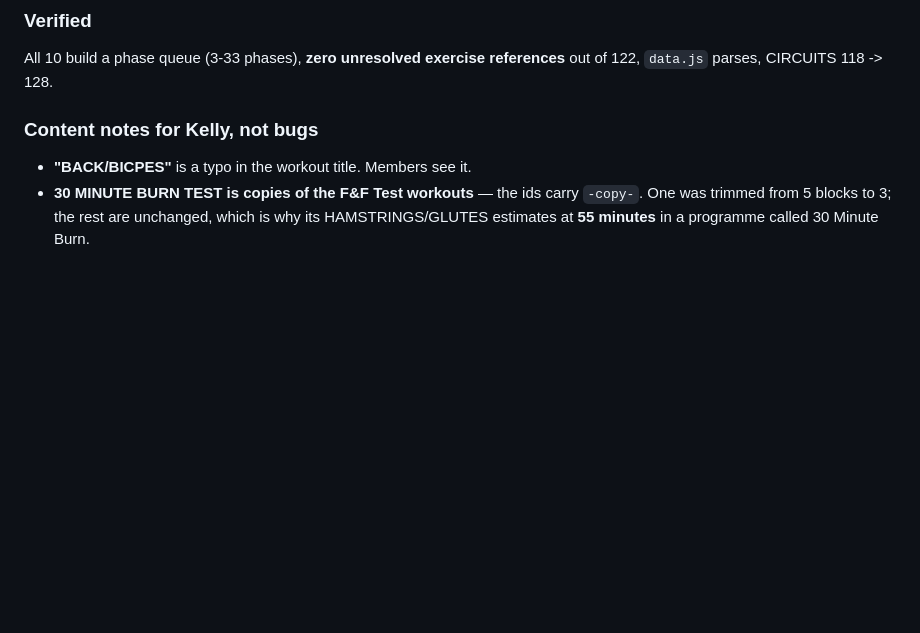
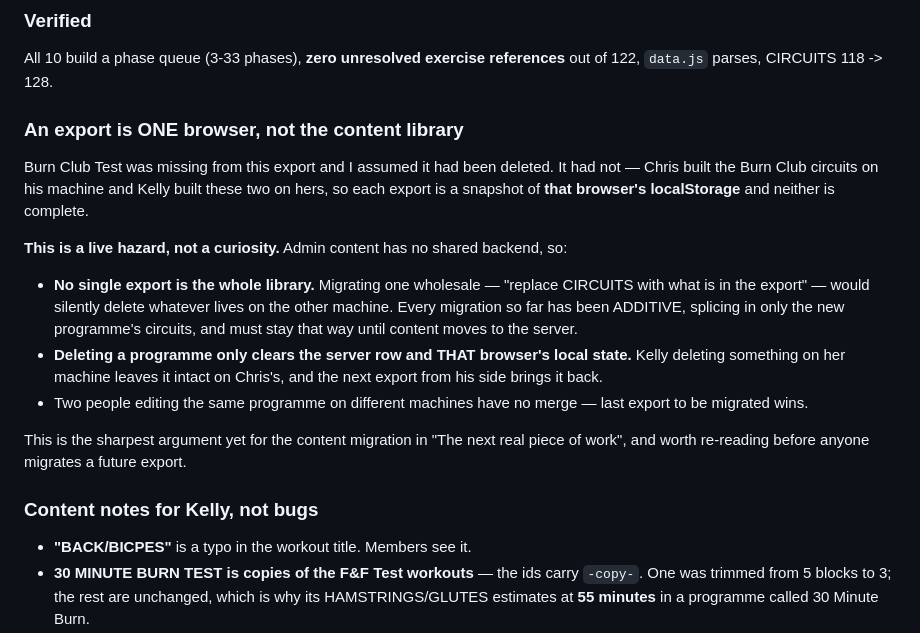
Before and after one commit to BurnClub/burn-club, a Markdown page: NOTES.md, the part around the change. GitHub-like rendering; blank space fills up the shorter version.

Commit message:
Record that an export is one browser, not the library
Burn Club Test was missing from Kelly's export and I read that as a
deletion. It was not: Chris built the Burn Club circuits on his machine
and Kelly built the trial weeks on hers, so each export is a snapshot of
that browser's localStorage and neither is complete.

Worth recording because the failure mode is silent data loss. Migrating
an export wholesale would drop whatever lives on the other machine, and
deleting a programme only clears the server row plus that browser's
local state — the other machine still holds it and the next export
brings it back. Every migration so far has been additive and has to stay
that way until content moves to the server.

Co-Authored-By: Claude Opus 5 <noreply@anthropic.com>

```diff
--- a/NOTES.md
+++ b/NOTES.md
@@ -1638,6 +1638,30 @@ same or the circuits belong to nobody.
 
 All 10 build a phase queue (3-33 phases), **zero unresolved exercise
 references** out of 122, `data.js` parses, CIRCUITS 118 -> 128.
+
+### An export is ONE browser, not the content library
+
+Burn Club Test was missing from this export and I assumed it had been deleted.
+It had not — Chris built the Burn Club circuits on his machine and Kelly built
+these two on hers, so each export is a snapshot of **that browser's
+localStorage** and neither is complete.
+
+**This is a live hazard, not a curiosity.** Admin content has no shared
+backend, so:
+
+- **No single export is the whole library.** Migrating one wholesale — "replace
+  CIRCUITS with what is in the export" — would silently delete whatever lives
+  on the other machine. Every migration so far has been ADDITIVE, splicing in
+  only the new programme's circuits, and must stay that way until content moves
+  to the server.
+- **Deleting a programme only clears the server row and THAT browser's local
+  state.** Kelly deleting something on her machine leaves it intact on Chris's,
+  and the next export from his side brings it back.
+- Two people editing the same programme on different machines have no merge —
+  last export to be migrated wins.
+
+This is the sharpest argument yet for the content migration in "The next real
+piece of work", and worth re-reading before anyone migrates a future export.
 
 ### Content notes for Kelly, not bugs
 
```
